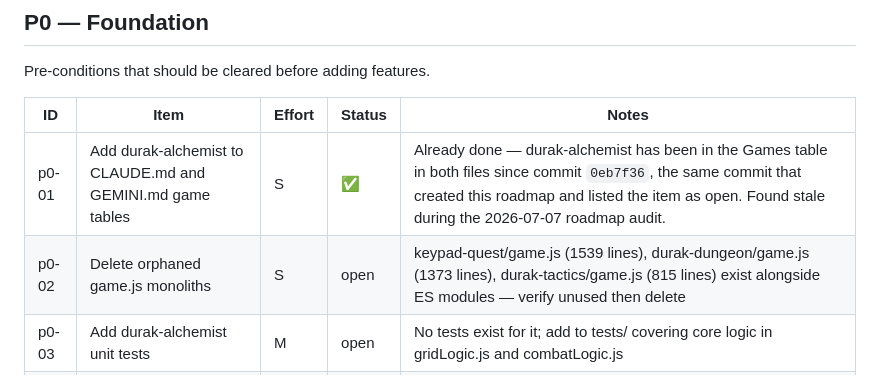
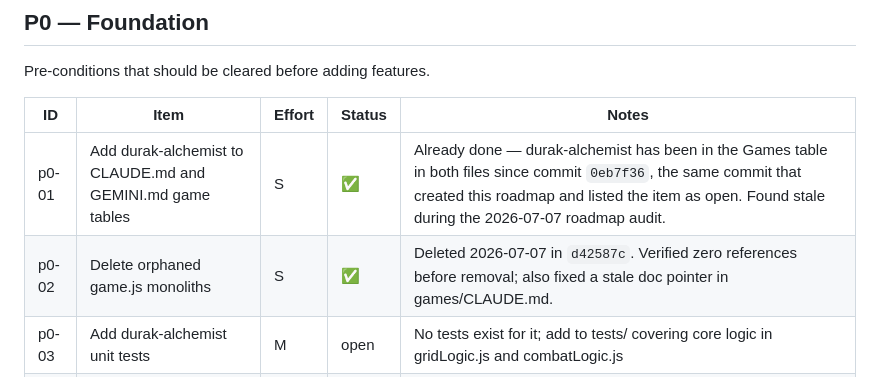
Before and after one commit to yevrap/KamekoStudio, a Markdown page: docs/roadmap.md, the part around the change. Drawn GitHub-style.

Commit message:
chore: mark p0-02 complete in roadmap

```diff
--- a/docs/roadmap.md
+++ b/docs/roadmap.md
@@ -16,7 +16,7 @@ Pre-conditions that should be cleared before adding features.
 | ID | Item | Effort | Status | Notes |
 |----|------|--------|--------|-------|
 | p0-01 | Add durak-alchemist to CLAUDE.md and GEMINI.md game tables | S | ✅ | Already done — durak-alchemist has been in the Games table in both files since commit `0eb7f36`, the same commit that created this roadmap and listed the item as open. Found stale during the 2026-07-07 roadmap audit. |
-| p0-02 | Delete orphaned game.js monoliths | S | open | keypad-quest/game.js (1539 lines), durak-dungeon/game.js (1373 lines), durak-tactics/game.js (815 lines) exist alongside ES modules — verify unused then delete |
+| p0-02 | Delete orphaned game.js monoliths | S | ✅ | Deleted 2026-07-07 in `d42587c`. Verified zero references before removal; also fixed a stale doc pointer in games/CLAUDE.md. |
 | p0-03 | Add durak-alchemist unit tests | M | open | No tests exist for it; add to tests/ covering core logic in gridLogic.js and combatLogic.js |
 | p0-04 | Remove Tailwind CDN from blob-zapper, hidden-object, waterfall | M | open | CLAUDE.md says "No Tailwind — no longer used anywhere" but 3 games still load it from CDN. Constraint violation + unnecessary network dependency. |
 | p0-05 | Fix waterfall missing lastPlayed_ write | S | ✅ | waterfall/index.html spends a token on start but never writes `lastPlayed_waterfall` to localStorage — dashboard can't track when it was last played. |
```
